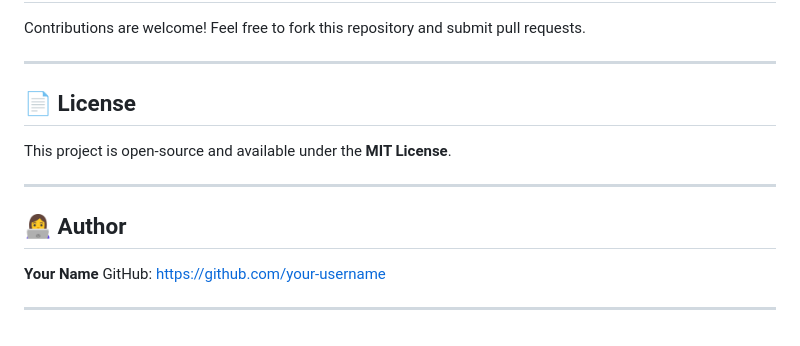
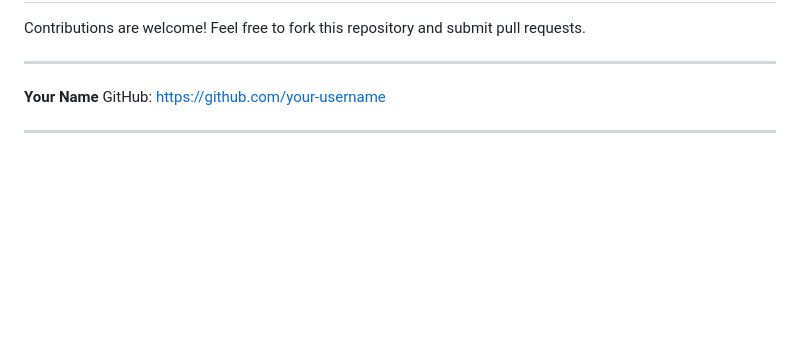
Before and after one commit to ujjawalbansal-tech/cyberkings-03-tiny-project, a Markdown page: README.md, the part around one of its changes. Rendered like a GitHub page; blank space fills up the shorter version.

```diff
--- a/README.md
+++ b/README.md
@@ -183,13 +174,7 @@ Contributions are welcome! Feel free to fork this repository and submit pull req
 
 ---
 
-## 📄 License
 
-This project is open-source and available under the **MIT License**.
-
----
-
-## 👩‍💻 Author
 
 **Your Name**
 GitHub: https://github.com/your-username
```
Also changed, not shown: other parts of README.md (+26 -35 lines).
